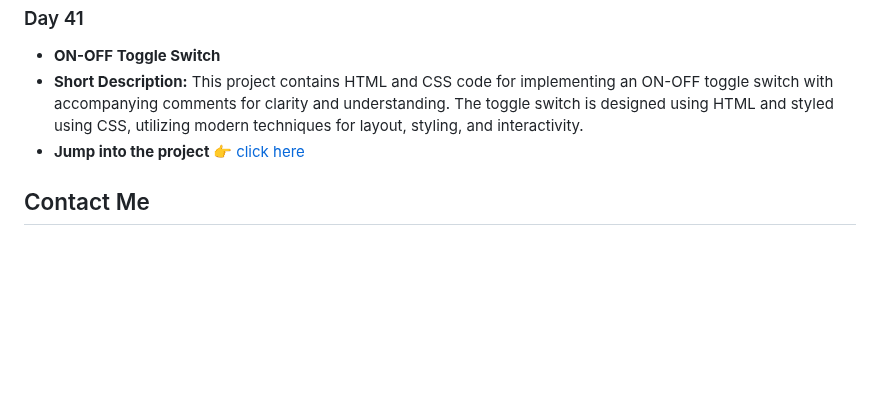
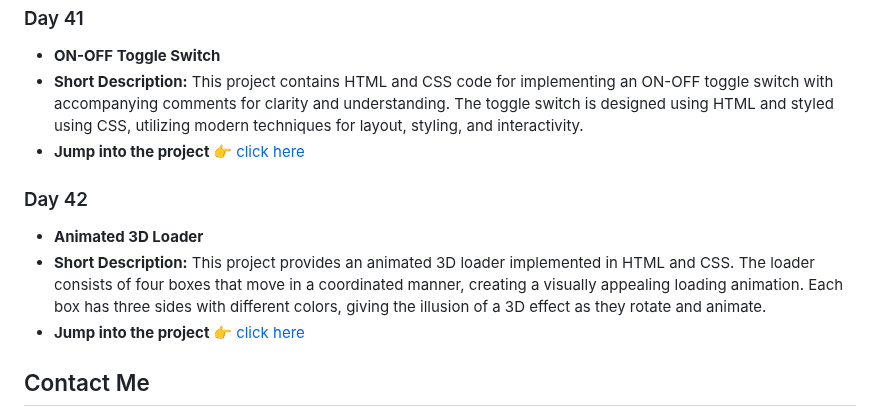
Before and after one commit to withaarzoo/100-Days-of-Code, a Markdown page: README.md, the part around the change. GitHub-like rendering; blank space fills up the shorter version.

```diff
--- a/README.md
+++ b/README.md
@@ -250,6 +250,12 @@ Welcome to my 100 Days of Code GitHub repository! Here, you'll find all the proj
 - **Short Description:** This project contains HTML and CSS code for implementing an ON-OFF toggle switch with accompanying comments for clarity and understanding. The toggle switch is designed using HTML and styled using CSS, utilizing modern techniques for layout, styling, and interactivity.
 - **Jump into the project 👉** [click here](https://github.com/withaarzoo/100-Days-of-Code/tree/main/%5B%20Day%2041%20%5D%20-%20On%20Off%20Toggle%20Switch)
 
+### Day 42
+
+- **Animated 3D Loader**
+- **Short Description:** This project provides an animated 3D loader implemented in HTML and CSS. The loader consists of four boxes that move in a coordinated manner, creating a visually appealing loading animation. Each box has three sides with different colors, giving the illusion of a 3D effect as they rotate and animate.
+- **Jump into the project 👉** [click here](https://github.com/withaarzoo/100-Days-of-Code/tree/main/%5B%20Day%2042%20%5D%20-%20Animated%203D%20Loader)
+
 ## Contact Me
 
 - **YouTube:** [click here](https://www.youtube.com/@codewithaarzoo?sub_confirmation=1)
```
